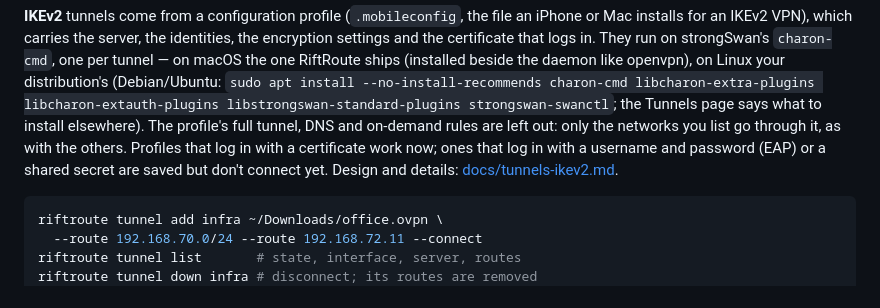
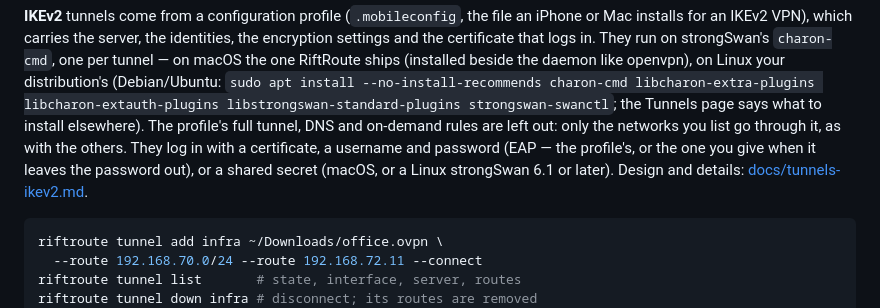
Before and after one commit to Amirhat/riftroute, a Markdown page: README.md, the part around the change. Rendered like a GitHub page.

Commit message:
docs(ikev2): EAP and shared-secret logins, a new address followed
Co-Authored-By: Claude Opus 5.5 <noreply@anthropic.com>

````diff
--- a/README.md
+++ b/README.md
@@ -247,9 +247,10 @@ distribution's (Debian/Ubuntu: `sudo apt install --no-install-recommends
 charon-cmd libcharon-extra-plugins libcharon-extauth-plugins libstrongswan-standard-plugins
 strongswan-swanctl`; the Tunnels page says what to install elsewhere). The
 profile's full tunnel, DNS and on-demand rules are left out: only the
-networks you list go through it, as with the others. Profiles that log in
-with a certificate work now; ones that log in with a username and password
-(EAP) or a shared secret are saved but don't connect yet. Design and details:
+networks you list go through it, as with the others. They log in with a
+certificate, a username and password (EAP — the profile's, or the one you
+give when it leaves the password out), or a shared secret (macOS, or a Linux
+strongSwan 6.1 or later). Design and details:
 [docs/tunnels-ikev2.md](docs/tunnels-ikev2.md).
 
 ```bash
````
Also changed, not shown: CHANGELOG.md (+17 -0 lines), docs/tunnels-ikev2.md (+13 -3 lines).
